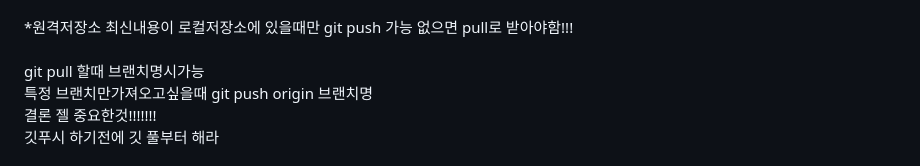
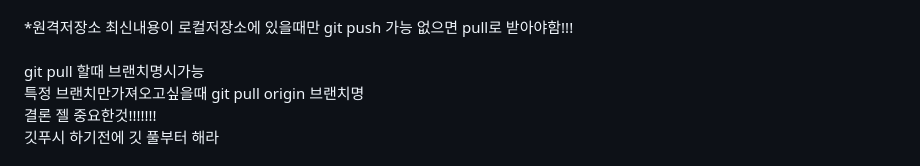
Before and after one commit to gptjd8611/web1, a Markdown page: README.md, the part around the change. Drawn GitHub-style.

```diff
--- a/README.md
+++ b/README.md
@@ -48,7 +48,7 @@ git pull 원격 저장소 주소 브랜치명<br>
 *원격저장소 최신내용이 로컬저장소에 있을때만 git push 가능 없으면 pull로 받아야함!!!<br><br>
 git pull 할때 브랜치명시가능<br>
 특정 브랜치만가져오고싶을때
-git push origin 브랜치명<br>
+git pull origin 브랜치명<br>
 결론 젤 중요한것!!!!!!!<br>
 깃푸시 하기전에 깃 풀부터 해라<br><br>
 브랜치 이름 중독 피할려면 사람이름 하거나 브랜치이름 쭉 확인후 알아서 만듬
```
